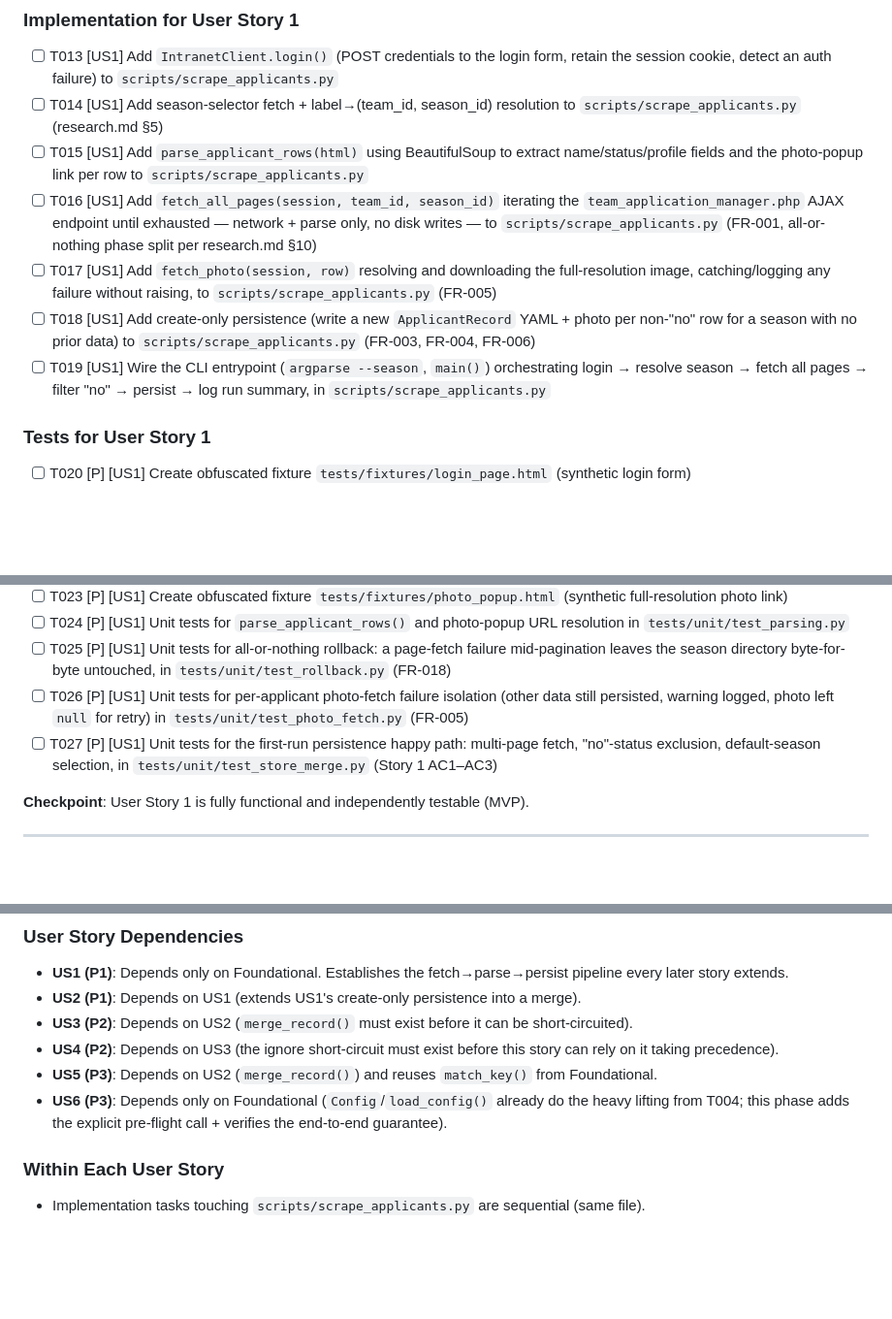
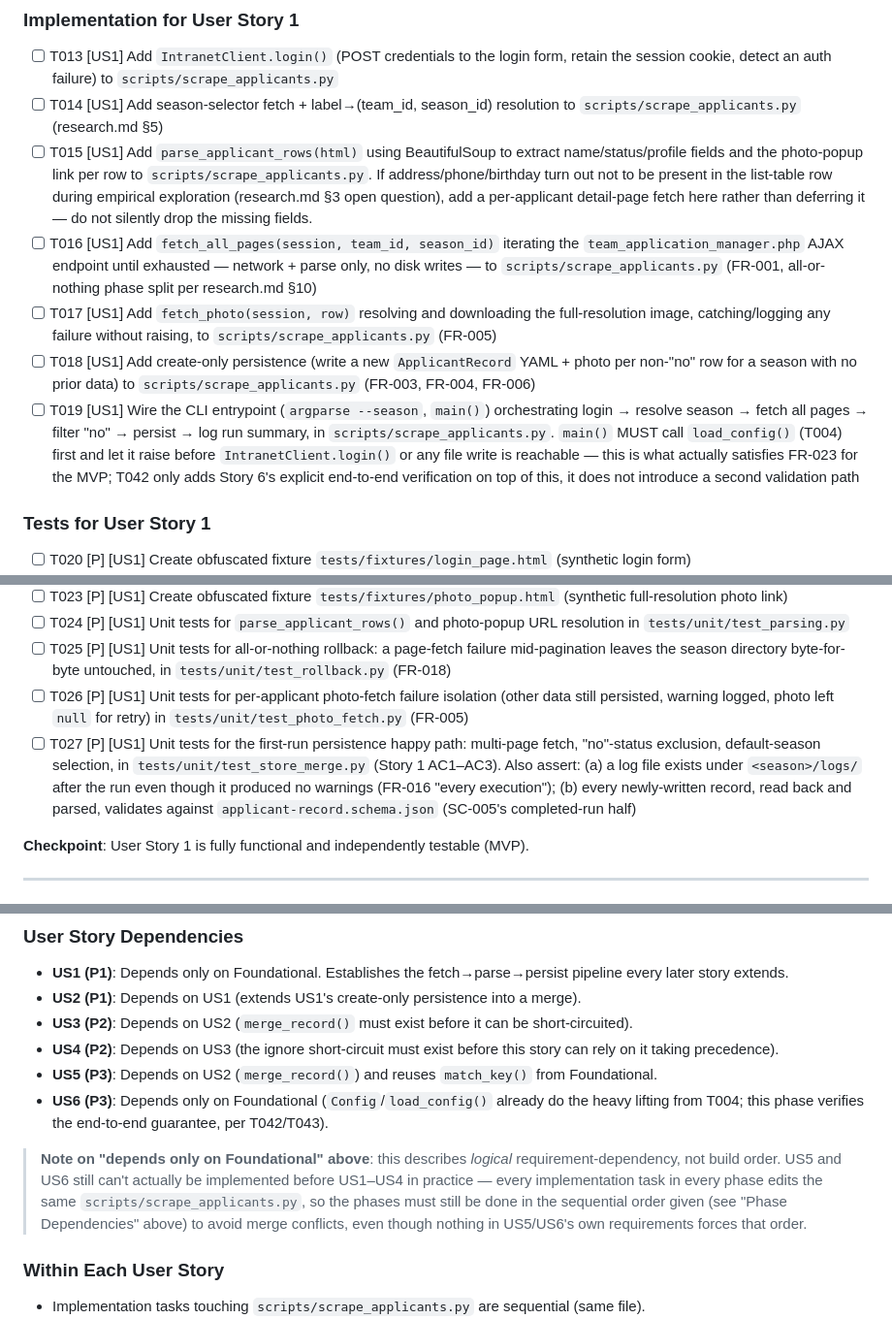
Before and after one commit to SaSteffen/RkbyMemberMapGenerator, a Markdown page: specs/001-scraper-persistence/tasks.md, 3 parts joined by grey strips. Shown at 97% size. Drawn GitHub-style; blank space fills up the shorter version.

Commit message:
Address /speckit-analyze findings in the scraper task list
Fixes 8 findings from the cross-artifact analysis: adds a credential-
log-leak test, removes a redundant env-var validation task, adds
cross-season-independence and pure-idempotency test coverage, notes
the address/phone/birthday detail-fetch contingency, and clarifies
the logical-vs-physical task dependency framing.

Co-Authored-By: Claude Sonnet 5 <noreply@anthropic.com>

```diff
--- a/specs/001-scraper-persistence/tasks.md
+++ b/specs/001-scraper-persistence/tasks.md
@@ -84,11 +84,11 @@ non-"no" applicant, and no record for any "no"-status applicant.
 
 - [ ] T013 [US1] Add `IntranetClient.login()` (POST credentials to the login form, retain the session cookie, detect an auth failure) to `scripts/scrape_applicants.py`
 - [ ] T014 [US1] Add season-selector fetch + label→(team_id, season_id) resolution to `scripts/scrape_applicants.py` (research.md §5)
-- [ ] T015 [US1] Add `parse_applicant_rows(html)` using BeautifulSoup to extract name/status/profile fields and the photo-popup link per row to `scripts/scrape_applicants.py`
+- [ ] T015 [US1] Add `parse_applicant_rows(html)` using BeautifulSoup to extract name/status/profile fields and the photo-popup link per row to `scripts/scrape_applicants.py`. If address/phone/birthday turn out not to be present in the list-table row during empirical exploration (research.md §3 open question), add a per-applicant detail-page fetch here rather than deferring it — do not silently drop the missing fields.
 - [ ] T016 [US1] Add `fetch_all_pages(session, team_id, season_id)` iterating the `team_application_manager.php` AJAX endpoint until exhausted — network + parse only, no disk writes — to `scripts/scrape_applicants.py` (FR-001, all-or-nothing phase split per research.md §10)
 - [ ] T017 [US1] Add `fetch_photo(session, row)` resolving and downloading the full-resolution image, catching/logging any failure without raising, to `scripts/scrape_applicants.py` (FR-005)
 - [ ] T018 [US1] Add create-only persistence (write a new `ApplicantRecord` YAML + photo per non-"no" row for a season with no prior data) to `scripts/scrape_applicants.py` (FR-003, FR-004, FR-006)
-- [ ] T019 [US1] Wire the CLI entrypoint (`argparse --season`, `main()`) orchestrating login → resolve season → fetch all pages → filter "no" → persist → log run summary, in `scripts/scrape_applicants.py`
+- [ ] T019 [US1] Wire the CLI entrypoint (`argparse --season`, `main()`) orchestrating login → resolve season → fetch all pages → filter "no" → persist → log run summary, in `scripts/scrape_applicants.py`. `main()` MUST call `load_config()` (T004) first and let it raise before `IntranetClient.login()` or any file write is reachable — this is what actually satisfies FR-023 for the MVP; T042 only adds Story 6's explicit end-to-end verification on top of this, it does not introduce a second validation path
 
 ### Tests for User Story 1
 
@@ -99,7 +99,7 @@ non-"no" applicant, and no record for any "no"-status applicant.
 - [ ] T024 [P] [US1] Unit tests for `parse_applicant_rows()` and photo-popup URL resolution in `tests/unit/test_parsing.py`
 - [ ] T025 [P] [US1] Unit tests for all-or-nothing rollback: a page-fetch failure mid-pagination leaves the season directory byte-for-byte untouched, in `tests/unit/test_rollback.py` (FR-018)
 - [ ] T026 [P] [US1] Unit tests for per-applicant photo-fetch failure isolation (other data still persisted, warning logged, photo left `null` for retry) in `tests/unit/test_photo_fetch.py` (FR-005)
-- [ ] T027 [P] [US1] Unit tests for the first-run persistence happy path: multi-page fetch, "no"-status exclusion, default-season selection, in `tests/unit/test_store_merge.py` (Story 1 AC1–AC3)
+- [ ] T027 [P] [US1] Unit tests for the first-run persistence happy path: multi-page fetch, "no"-status exclusion, default-season selection, in `tests/unit/test_store_merge.py` (Story 1 AC1–AC3). Also assert: (a) a log file exists under `<season>/logs/` after the run even though it produced no warnings (FR-016 "every execution"); (b) every newly-written record, read back and parsed, validates against `applicant-record.schema.json` (SC-005's completed-run half)
 
 **Checkpoint**: User Story 1 is fully functional and independently testable (MVP).
 
@@ -264,8 +265,14 @@ run, not any single one) plus final verification.
 - **US5 (P3)**: Depends on US2 (`merge_record()`) and reuses `match_key()` from
   Foundational.
 - **US6 (P3)**: Depends only on Foundational (`Config`/`load_config()` already do the
-  heavy lifting from T004; this phase adds the explicit pre-flight call + verifies the
-  end-to-end guarantee).
+  heavy lifting from T004; this phase verifies the end-to-end guarantee, per T042/T043).
+
+> **Note on "depends only on Foundational" above**: this describes *logical*
+> requirement-dependency, not build order. US5 and US6 still can't actually be
+> implemented before US1–US4 in practice — every implementation task in every phase
+> edits the same `scripts/scrape_applicants.py`, so the phases must still be done in
+> the sequential order given (see "Phase Dependencies" above) to avoid merge conflicts,
+> even though nothing in US5/US6's own requirements forces that order.
 
 ### Within Each User Story
 
```
Also changed, not shown: other parts of specs/001-scraper-persistence/tasks.md (+6 -3 lines).
